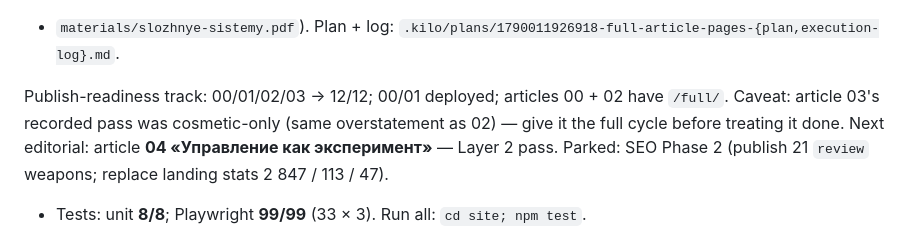
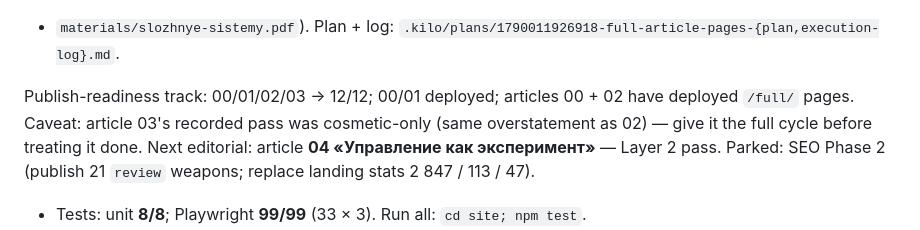
Before and after one commit to AntiManager/AntiManager, a Markdown page: .memory/active_context.md, the part around the change. GitHub-like rendering.

Commit message:
docs(memory): record article 02 full-cycle deploy

```diff
--- a/.memory/active_context.md
+++ b/.memory/active_context.md
@@ -15,8 +15,8 @@ gone. **Rollout:** article 00 (pilot) deployed; article 02 «Управлени
 `.kilo/plans/1790011926918-full-article-pages-{plan,execution-log}.md`.
 
 Publish-readiness track: 00/01/02/03 → 12/12; 00/01 deployed; articles 00 + 02 have
-`/full/`. Caveat: article 03's recorded pass was cosmetic-only (same overstatement as
-02) — give it the full cycle before treating it done.
+deployed `/full/` pages. Caveat: article 03's recorded pass was cosmetic-only (same
+overstatement as 02) — give it the full cycle before treating it done.
 Next editorial: article **04 «Управление как эксперимент»** — Layer 2 pass.
 Parked: SEO Phase 2 (publish 21 `review` weapons; replace landing stats 2 847 / 113 / 47).
 
```
